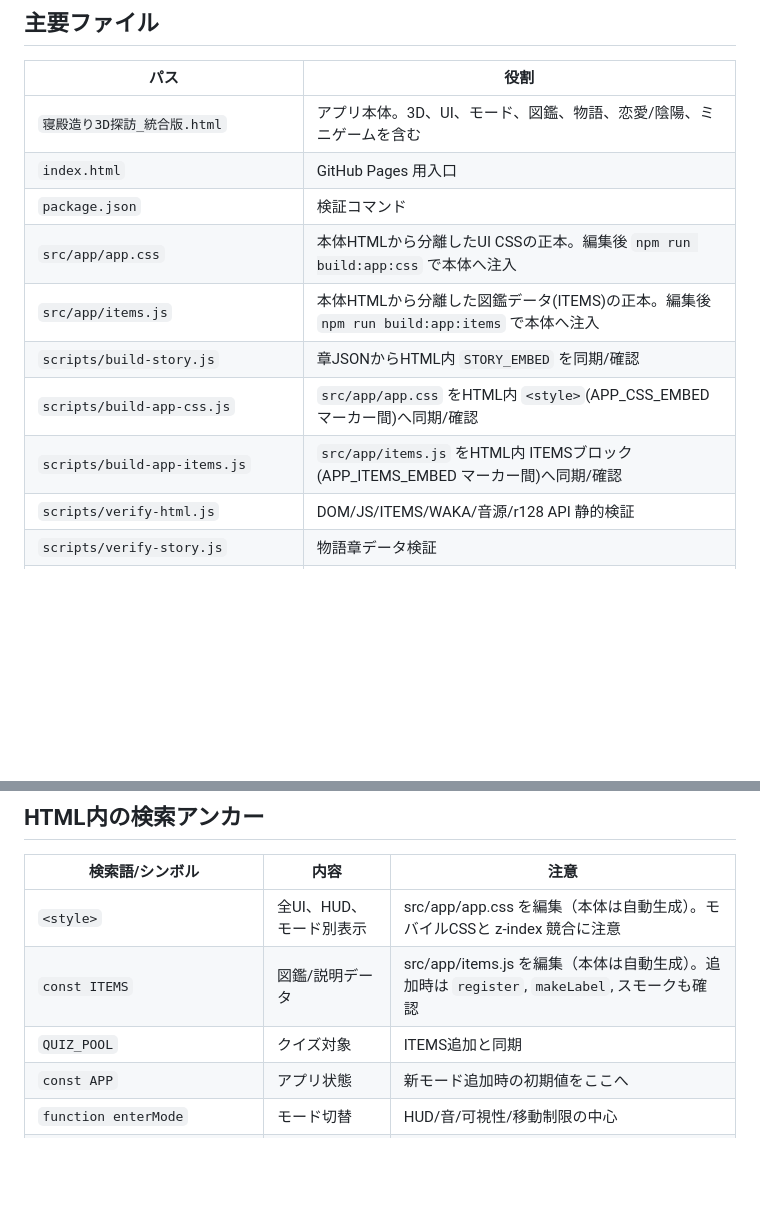
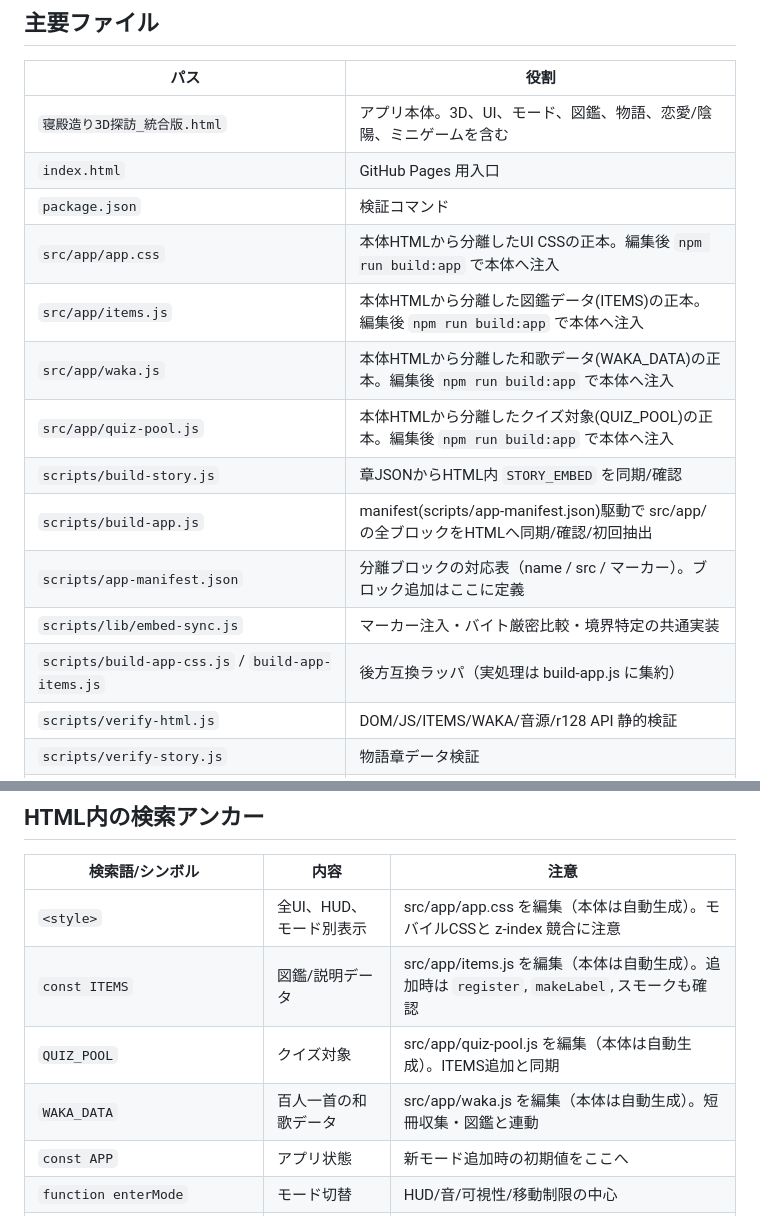
Before and after one commit to sakadosoutan-boop/-3D-, a Markdown page: docs/handbook/PROJECT_MAP.md, 2 parts joined by grey strips. GitHub-like rendering; blank space fills up the shorter version.

Commit message:
docs: manifest型ビルドの編集規約を反映(CLAUDE.md/PROJECT_MAP/rules統合)
Co-Authored-By: Claude Fable 5 <noreply@anthropic.com>
Claude-Session: https://claude.ai/code/session_01WD1KWZ928XEh4fRLgQsYGr

```diff
--- a/docs/handbook/PROJECT_MAP.md
+++ b/docs/handbook/PROJECT_MAP.md
@@ -19,11 +19,15 @@
 | `寝殿造り3D探訪_統合版.html` | アプリ本体。3D、UI、モード、図鑑、物語、恋愛/陰陽、ミニゲームを含む |
 | `index.html` | GitHub Pages 用入口 |
 | `package.json` | 検証コマンド |
-| `src/app/app.css` | 本体HTMLから分離したUI CSSの正本。編集後 `npm run build:app:css` で本体へ注入 |
-| `src/app/items.js` | 本体HTMLから分離した図鑑データ(ITEMS)の正本。編集後 `npm run build:app:items` で本体へ注入 |
+| `src/app/app.css` | 本体HTMLから分離したUI CSSの正本。編集後 `npm run build:app` で本体へ注入 |
+| `src/app/items.js` | 本体HTMLから分離した図鑑データ(ITEMS)の正本。編集後 `npm run build:app` で本体へ注入 |
+| `src/app/waka.js` | 本体HTMLから分離した和歌データ(WAKA_DATA)の正本。編集後 `npm run build:app` で本体へ注入 |
+| `src/app/quiz-pool.js` | 本体HTMLから分離したクイズ対象(QUIZ_POOL)の正本。編集後 `npm run build:app` で本体へ注入 |
 | `scripts/build-story.js` | 章JSONからHTML内 `STORY_EMBED` を同期/確認 |
-| `scripts/build-app-css.js` | `src/app/app.css` をHTML内 `<style>`(APP_CSS_EMBED マーカー間)へ同期/確認 |
-| `scripts/build-app-items.js` | `src/app/items.js` をHTML内 ITEMSブロック(APP_ITEMS_EMBED マーカー間)へ同期/確認 |
+| `scripts/build-app.js` | manifest(scripts/app-manifest.json)駆動で src/app/ の全ブロックをHTMLへ同期/確認/初回抽出 |
+| `scripts/app-manifest.json` | 分離ブロックの対応表（name / src / マーカー）。ブロック追加はここに定義 |
+| `scripts/lib/embed-sync.js` | マーカー注入・バイト厳密比較・境界特定の共通実装 |
+| `scripts/build-app-css.js` / `build-app-items.js` | 後方互換ラッパ（実処理は build-app.js に集約） |
 | `scripts/verify-html.js` | DOM/JS/ITEMS/WAKA/音源/r128 API 静的検証 |
 | `scripts/verify-story.js` | 物語章データ検証 |
 | `scripts/verify-story-routes.js` | EDルート検証 |
@@ -40,7 +44,8 @@
 |---|---|---|
 | `<style>` | 全UI、HUD、モード別表示 | src/app/app.css を編集（本体は自動生成）。モバイルCSSと z-index 競合に注意 |
 | `const ITEMS` | 図鑑/説明データ | src/app/items.js を編集（本体は自動生成）。追加時は `register`, `makeLabel`, スモークも確認 |
-| `QUIZ_POOL` | クイズ対象 | ITEMS追加と同期 |
+| `QUIZ_POOL` | クイズ対象 | src/app/quiz-pool.js を編集（本体は自動生成）。ITEMS追加と同期 |
+| `WAKA_DATA` | 百人一首の和歌データ | src/app/waka.js を編集（本体は自動生成）。短冊収集・図鑑と連動 |
 | `const APP` | アプリ状態 | 新モード追加時の初期値をここへ |
 | `function enterMode` | モード切替 | HUD/音/可視性/移動制限の中心 |
 | `function pick` | クリック/タップの相互作用 | 新規インタラクトの入口 |
```
Also changed, not shown: .claude/rules/app-embeds.md (added, +14 -0 lines), CLAUDE.md (+2 -2 lines).
